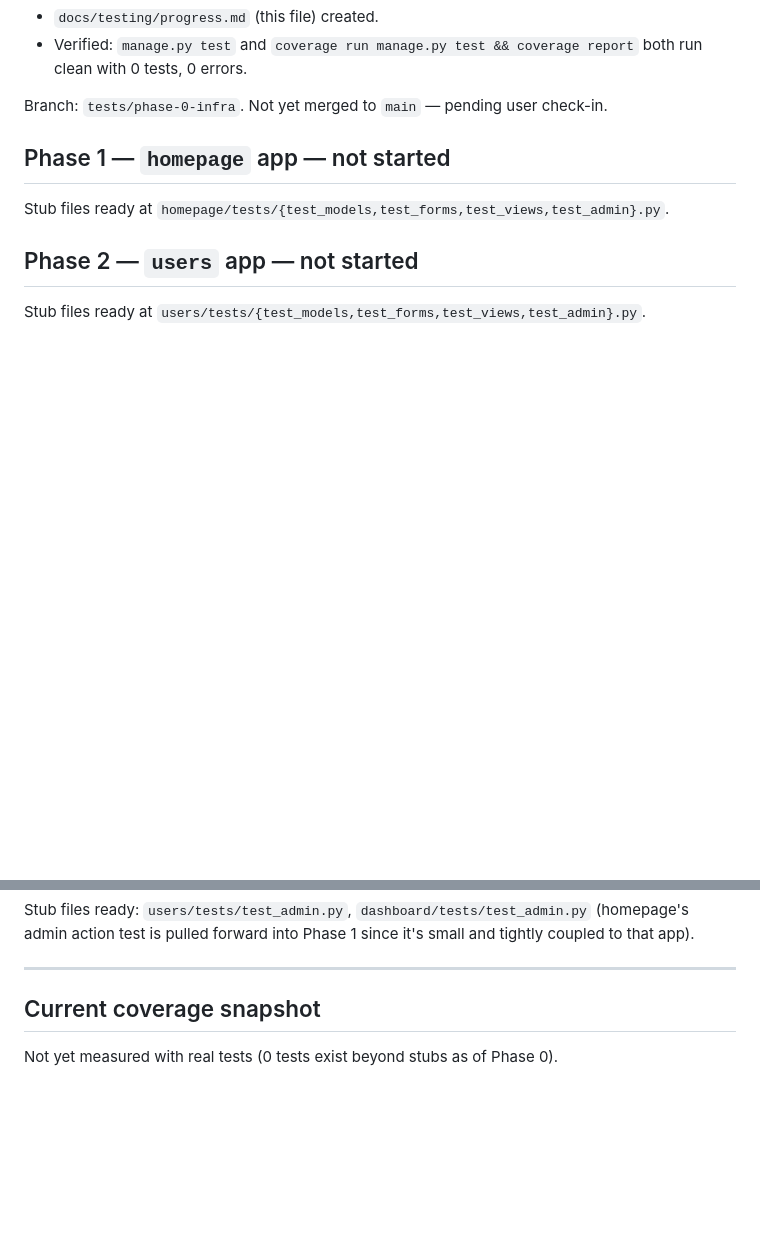
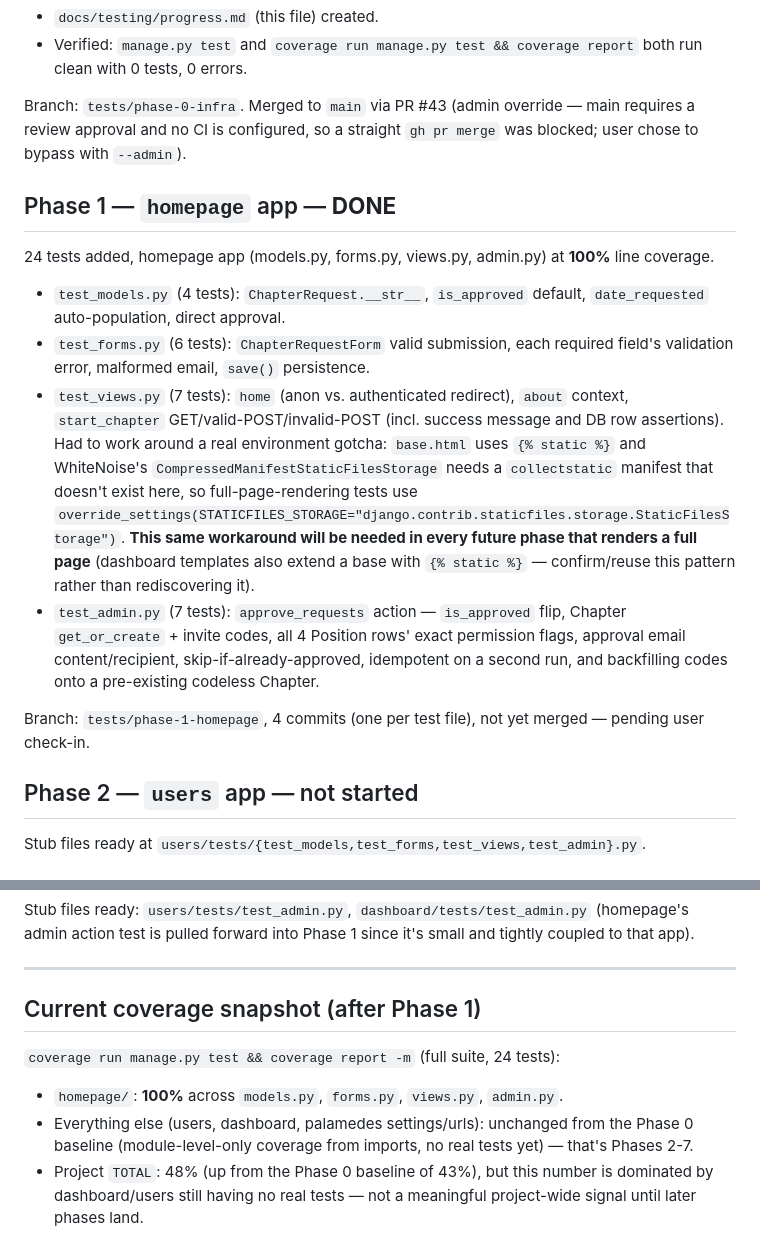
Before and after one commit to dannguyen111/palamedes, a Markdown page: docs/testing/progress.md, 2 parts joined by grey strips. Rendered like a GitHub page; blank space fills up the shorter version.

Commit message:
Update progress log for Phase 1 (homepage)
Records 100% coverage on the homepage app, the STATICFILES_STORAGE
workaround needed for full-page-render tests (will recur in later
phases), and the coverage snapshot after this phase.

Co-Authored-By: Claude Sonnet 5 <noreply@anthropic.com>

```diff
--- a/docs/testing/progress.md
+++ b/docs/testing/progress.md
@@ -45,11 +45,36 @@ C:\Users\sidan\anaconda3\envs\palamedes\python.exe -m coverage report -m
 - Verified: `manage.py test` and `coverage run manage.py test && coverage report`
   both run clean with 0 tests, 0 errors.
 
-Branch: `tests/phase-0-infra`. Not yet merged to `main` — pending user check-in.
+Branch: `tests/phase-0-infra`. Merged to `main` via PR #43 (admin override — main
+requires a review approval and no CI is configured, so a straight `gh pr merge`
+was blocked; user chose to bypass with `--admin`).
 
-## Phase 1 — `homepage` app — not started
+## Phase 1 — `homepage` app — **DONE**
 
-Stub files ready at `homepage/tests/{test_models,test_forms,test_views,test_admin}.py`.
+24 tests added, homepage app (models.py, forms.py, views.py, admin.py) at **100%**
+line coverage.
+
+- `test_models.py` (4 tests): `ChapterRequest.__str__`, `is_approved` default,
+  `date_requested` auto-population, direct approval.
+- `test_forms.py` (6 tests): `ChapterRequestForm` valid submission, each required
+  field's validation error, malformed email, `save()` persistence.
+- `test_views.py` (7 tests): `home` (anon vs. authenticated redirect), `about`
+  context, `start_chapter` GET/valid-POST/invalid-POST (incl. success message
+  and DB row assertions). Had to work around a real environment gotcha:
+  `base.html` uses `{% static %}` and WhiteNoise's
+  `CompressedManifestStaticFilesStorage` needs a `collectstatic` manifest that
+  doesn't exist here, so full-page-rendering tests use
+  `override_settings(STATICFILES_STORAGE="django.contrib.staticfiles.storage.StaticFilesStorage")`.
+  **This same workaround will be needed in every future phase that renders a
+  full page** (dashboard templates also extend a base with `{% static %}` —
+  confirm/reuse this pattern rather than rediscovering it).
+- `test_admin.py` (7 tests): `approve_requests` action — `is_approved` flip,
+  Chapter `get_or_create` + invite codes, all 4 Position rows' exact permission
+  flags, approval email content/recipient, skip-if-already-approved, idempotent
+  on a second run, and backfilling codes onto a pre-existing codeless Chapter.
+
+Branch: `tests/phase-1-homepage`, 4 commits (one per test file), not yet merged —
+pending user check-in.
 
 ## Phase 2 — `users` app — not started
 
@@ -80,6 +105,14 @@ tightly coupled to that app).
 
 ---
 
-## Current coverage snapshot
+## Current coverage snapshot (after Phase 1)
 
-Not yet measured with real tests (0 tests exist beyond stubs as of Phase 0).
+`coverage run manage.py test && coverage report -m` (full suite, 24 tests):
+
+- `homepage/`: **100%** across `models.py`, `forms.py`, `views.py`, `admin.py`.
+- Everything else (users, dashboard, palamedes settings/urls): unchanged from
+  the Phase 0 baseline (module-level-only coverage from imports, no real
+  tests yet) — that's Phases 2-7.
+- Project `TOTAL`: 48% (up from the Phase 0 baseline of 43%), but this number
+  is dominated by dashboard/users still having no real tests — not a
+  meaningful project-wide signal until later phases land.
```
